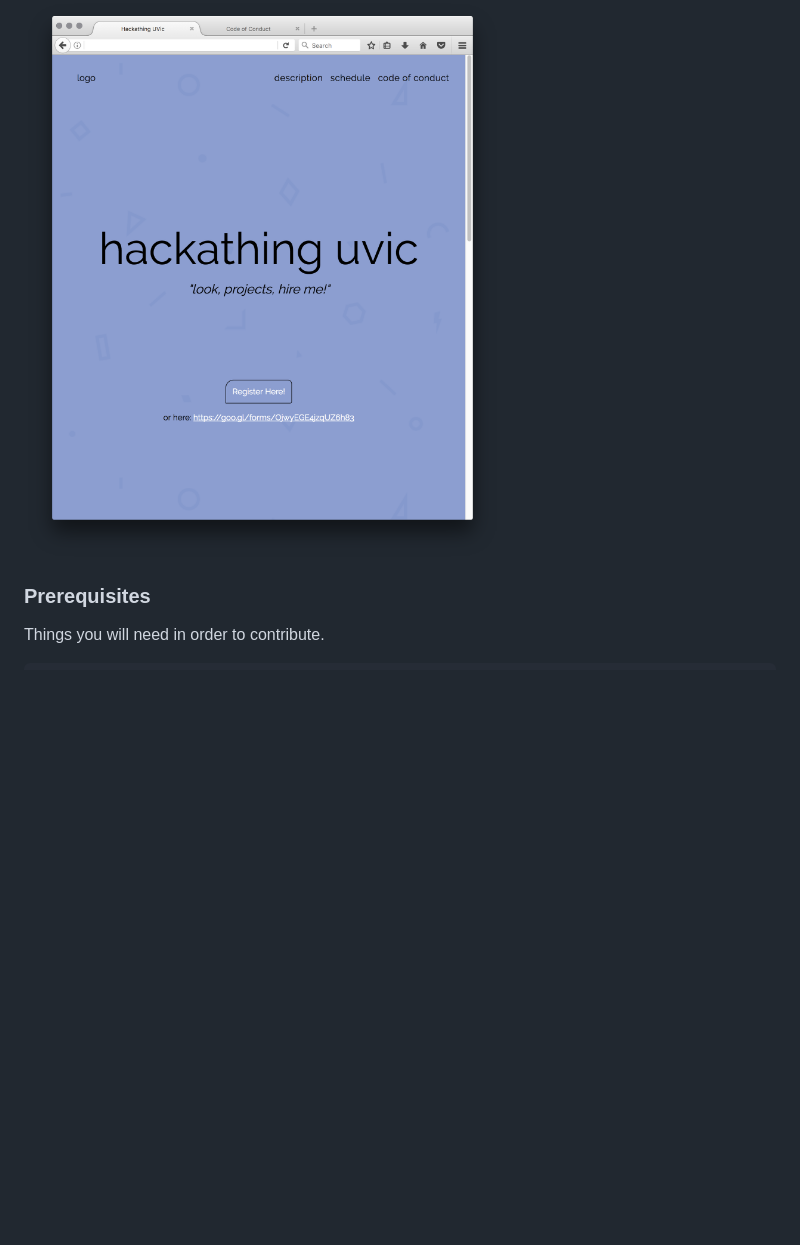
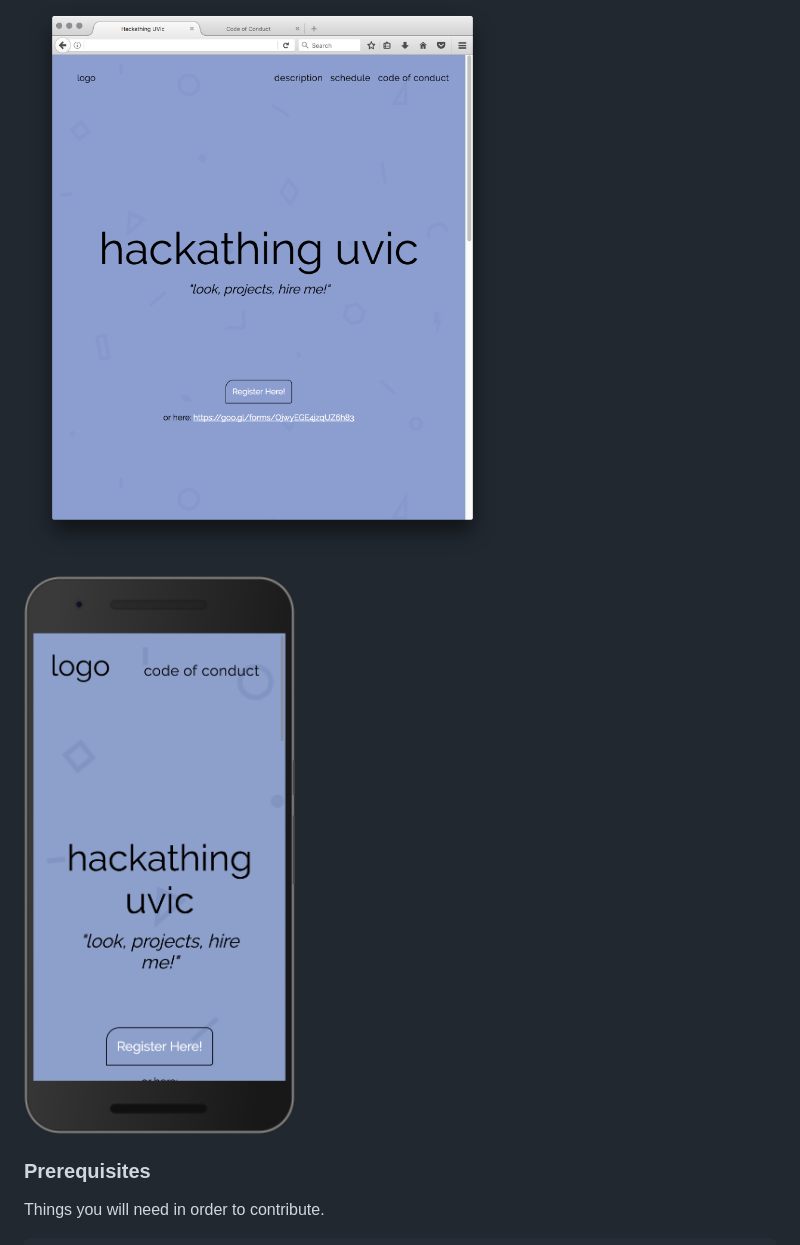
Before and after one commit to FlyteWizard/hackathinguvic2017, a Markdown page: README.md, the part around the change. GitHub-like rendering; pictures changed too: images/MobilePromoWebsite.png (added); blank space fills up the shorter version.

Commit message:
Added Mobile Friendly and New Promo Picture to README

```diff
--- a/README.md
+++ b/README.md
@@ -7,6 +7,8 @@ Hackathing UVic 2017 Website
 How to do the thing
 
 ![Website Promo Picture](./images/PromoWebsite.png)
+
+![Mobile Website Promo Picture](./images/MobilePromoWebsite.png)
 
 ### Prerequisites
 
```
Also changed, not shown: images/logo.png (added), 4 other files.
